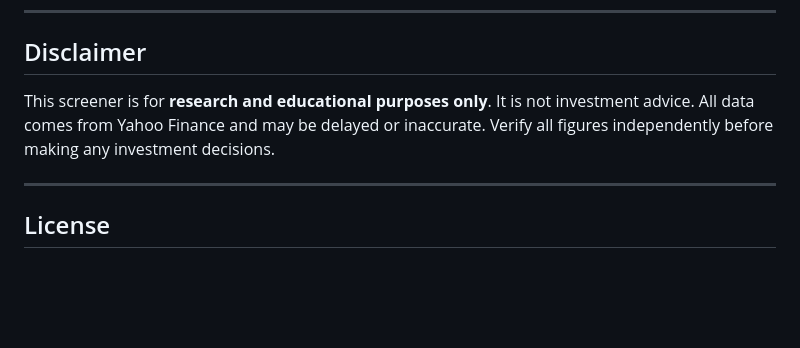
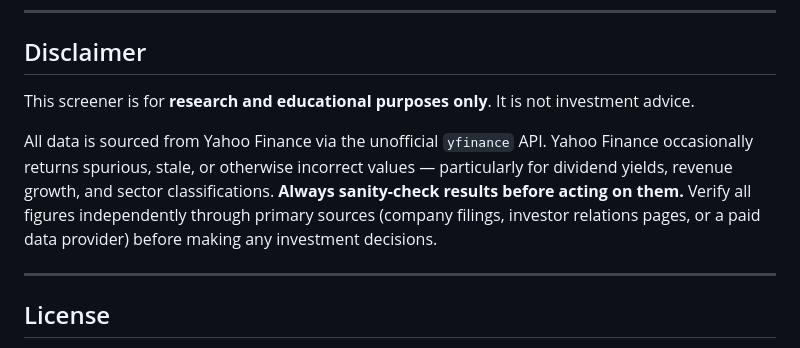
Before and after one commit to dblasing/sp500screener, a Markdown page: README.md, the part around the change. Drawn GitHub-style; blank space fills up the shorter version.

Commit message:
Add data quality disclaimer to README

```diff
--- a/README.md
+++ b/README.md
@@ -189,7 +189,9 @@ All market data comes from **Yahoo Finance** via the [`yfinance`](https://github
 
 ## Disclaimer
 
-This screener is for **research and educational purposes only**. It is not investment advice. All data comes from Yahoo Finance and may be delayed or inaccurate. Verify all figures independently before making any investment decisions.
+This screener is for **research and educational purposes only**. It is not investment advice.
+
+All data is sourced from Yahoo Finance via the unofficial `yfinance` API. Yahoo Finance occasionally returns spurious, stale, or otherwise incorrect values — particularly for dividend yields, revenue growth, and sector classifications. **Always sanity-check results before acting on them.** Verify all figures independently through primary sources (company filings, investor relations pages, or a paid data provider) before making any investment decisions.
 
 ---
 
```
